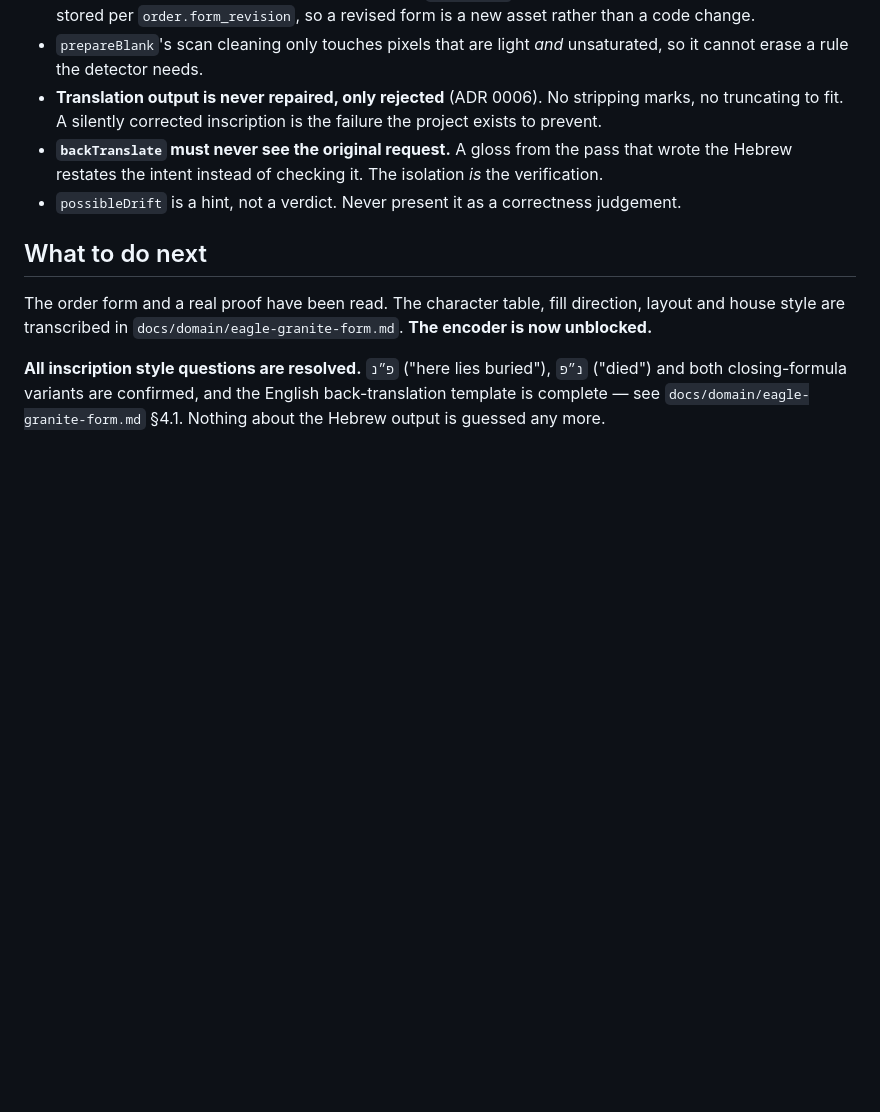
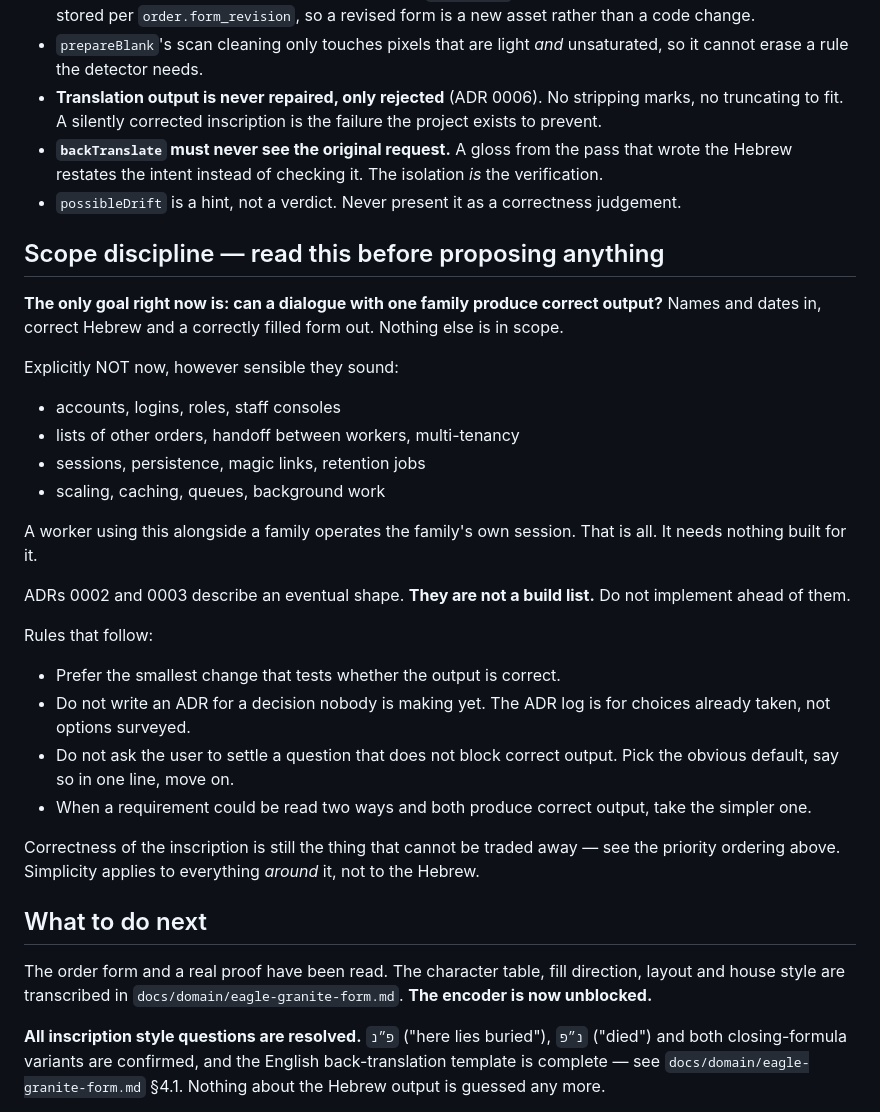
Before and after one commit to teoleg/dignity, a Markdown page: CLAUDE.md, the part around the change. Drawn GitHub-style; blank space fills up the shorter version.

Commit message:
Add scope discipline to CLAUDE.md
The goal right now is narrow: can a dialogue with one family produce correct
output. Accounts, staff consoles, order lists, sessions, persistence and
scaling are explicitly out of scope, and a worker helping a family operates
the family's own session rather than needing anything built for it.

Records that ADRs 0002 and 0003 describe an eventual shape rather than a
build list, and that an ADR is for a choice already taken rather than an
option surveyed - this file had started accumulating decisions about problems
the project does not yet have.

Correctness of the inscription remains non-negotiable; the simplicity rule
applies to everything around it.

Co-Authored-By: Claude Opus 5 <noreply@anthropic.com>
Claude-Session: https://claude.ai/code/session_018m1Db9pXhZiLV2roBbe4xN

```diff
--- a/CLAUDE.md
+++ b/CLAUDE.md
@@ -179,6 +179,39 @@ Design notes that are easy to undo by accident:
 - `possibleDrift` is a hint, not a verdict. Never present it as a correctness
   judgement.
 
+## Scope discipline — read this before proposing anything
+
+**The only goal right now is: can a dialogue with one family produce correct
+output?** Names and dates in, correct Hebrew and a correctly filled form out.
+Nothing else is in scope.
+
+Explicitly NOT now, however sensible they sound:
+
+- accounts, logins, roles, staff consoles
+- lists of other orders, handoff between workers, multi-tenancy
+- sessions, persistence, magic links, retention jobs
+- scaling, caching, queues, background work
+
+A worker using this alongside a family operates the family's own session.
+That is all. It needs nothing built for it.
+
+ADRs 0002 and 0003 describe an eventual shape. **They are not a build list.**
+Do not implement ahead of them.
+
+Rules that follow:
+
+- Prefer the smallest change that tests whether the output is correct.
+- Do not write an ADR for a decision nobody is making yet. The ADR log is for
+  choices already taken, not options surveyed.
+- Do not ask the user to settle a question that does not block correct
+  output. Pick the obvious default, say so in one line, move on.
+- When a requirement could be read two ways and both produce correct output,
+  take the simpler one.
+
+Correctness of the inscription is still the thing that cannot be traded away
+— see the priority ordering above. Simplicity applies to everything *around*
+it, not to the Hebrew.
+
 ## What to do next
 
 The order form and a real proof have been read. The character table, fill
```
